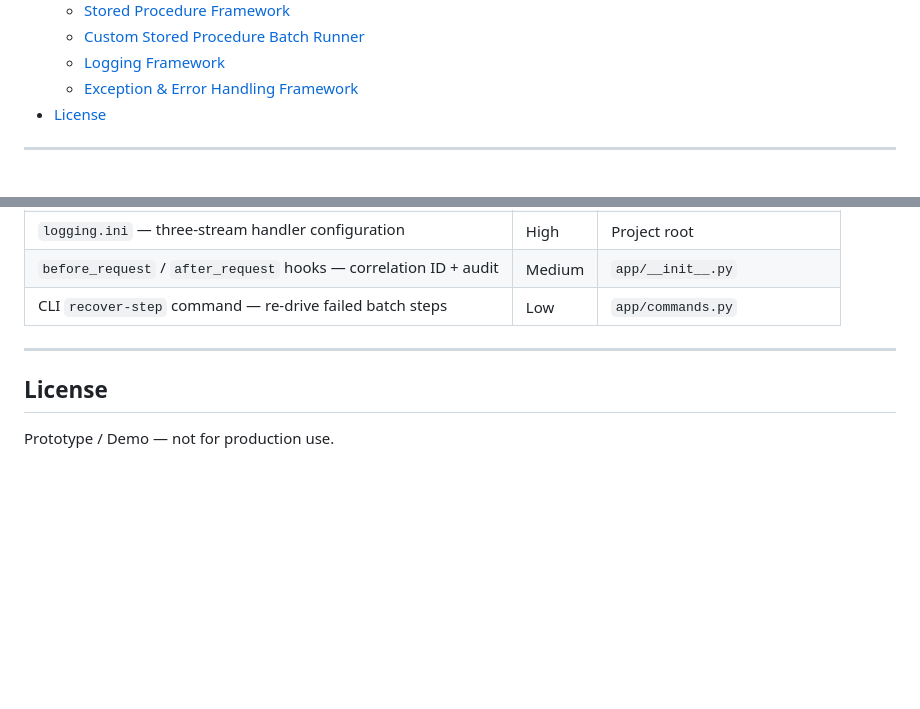
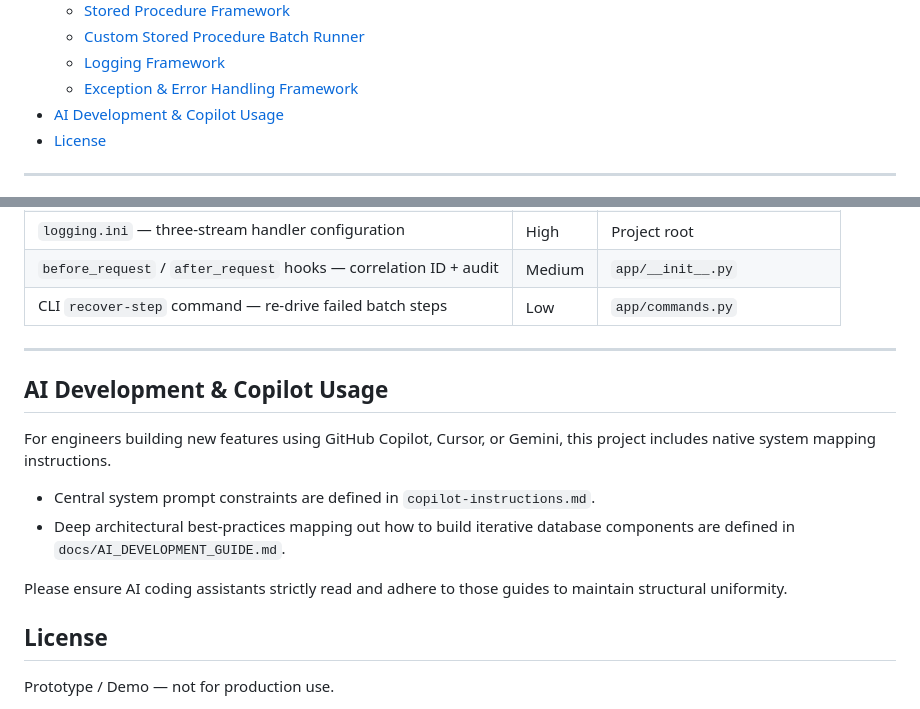
Before and after one commit to dgomatenten/BankPFT_Demo, a Markdown page: README.md, 2 parts joined by grey strips. Rendered like a GitHub page; blank space fills up the shorter version.

Commit message:
Added AI Instructions and copilot architectural constraints

```diff
--- a/README.md
+++ b/README.md
@@ -30,6 +30,7 @@ A prototype **Management Allocation System** that redistributes financial balanc
   - [Custom Stored Procedure Batch Runner](#custom-stored-procedure-batch-runner)
   - [Logging Framework](#logging-framework--implementation-consideration)
   - [Exception & Error Handling Framework](#exception--error-handling-framework--implementation-consideration)
+- [AI Development & Copilot Usage](#ai-development--copilot-usage)
 - [License](#license)
 
 ---
@@ -2733,6 +2734,13 @@ A recovery Flask CLI command can then re-run just the failed step:
 
 ---
 
+## AI Development & Copilot Usage
+For engineers building new features using GitHub Copilot, Cursor, or Gemini, this project includes native system mapping instructions.
+- Central system prompt constraints are defined in `copilot-instructions.md`.
+- Deep architectural best-practices mapping out how to build iterative database components are defined in `docs/AI_DEVELOPMENT_GUIDE.md`.
+
+Please ensure AI coding assistants strictly read and adhere to those guides to maintain structural uniformity.
+
 ## License
 
 Prototype / Demo — not for production use.
```
Also changed, not shown: copilot-instructions.md (added, +55 -0 lines), docs/AI_DEVELOPMENT_GUIDE.md (added, +57 -0 lines).
